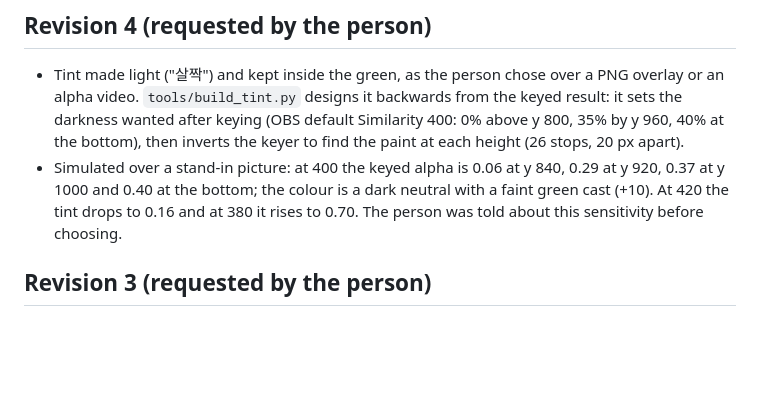
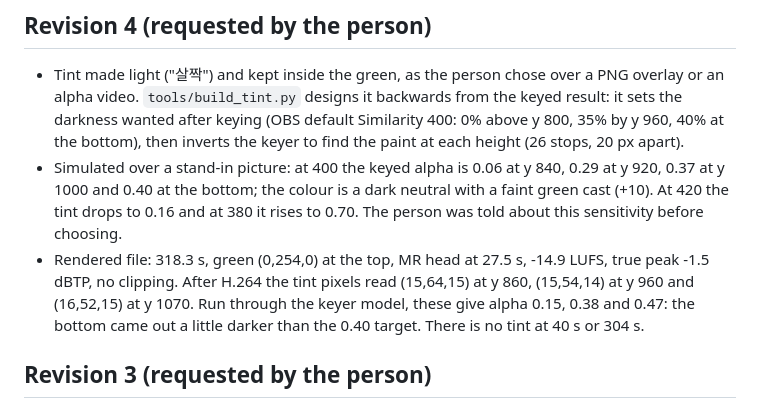
Before and after one commit to Jay-Hyun/SDShile-System, a Markdown page: special-song/REVIEW.md, the part around the change. Drawn GitHub-style; blank space fills up the shorter version.

Commit message:
Record revision 4 render checks
Co-Authored-By: Claude Opus 5.5 <noreply@anthropic.com>
Claude-Session: https://claude.ai/code/session_011pkpbxCMCFxxLqQEwSAXyM

```diff
--- a/special-song/REVIEW.md
+++ b/special-song/REVIEW.md
@@ -3,6 +3,7 @@
 ## Revision 4 (requested by the person)
 - Tint made light ("살짝") and kept inside the green, as the person chose over a PNG overlay or an alpha video. `tools/build_tint.py` designs it backwards from the keyed result: it sets the darkness wanted after keying (OBS default Similarity 400: 0% above y 800, 35% by y 960, 40% at the bottom), then inverts the keyer to find the paint at each height (26 stops, 20 px apart).
 - Simulated over a stand-in picture: at 400 the keyed alpha is 0.06 at y 840, 0.29 at y 920, 0.37 at y 1000 and 0.40 at the bottom; the colour is a dark neutral with a faint green cast (+10). At 420 the tint drops to 0.16 and at 380 it rises to 0.70. The person was told about this sensitivity before choosing.
+- Rendered file: 318.3 s, green (0,254,0) at the top, MR head at 27.5 s, -14.9 LUFS, true peak -1.5 dBTP, no clipping. After H.264 the tint pixels read (15,64,15) at y 860, (15,54,14) at y 960 and (16,52,15) at y 1070. Run through the keyer model, these give alpha 0.15, 0.38 and 0.47: the bottom came out a little darker than the 0.40 target. There is no tint at 40 s or 304 s.
 
 ## Revision 3 (requested by the person)
 - Gradient lowered on request: it now starts at y 580 instead of 420. At similarity 400 it darkens from y≈840, just above the lyric, and is solid from y≈920.
```
